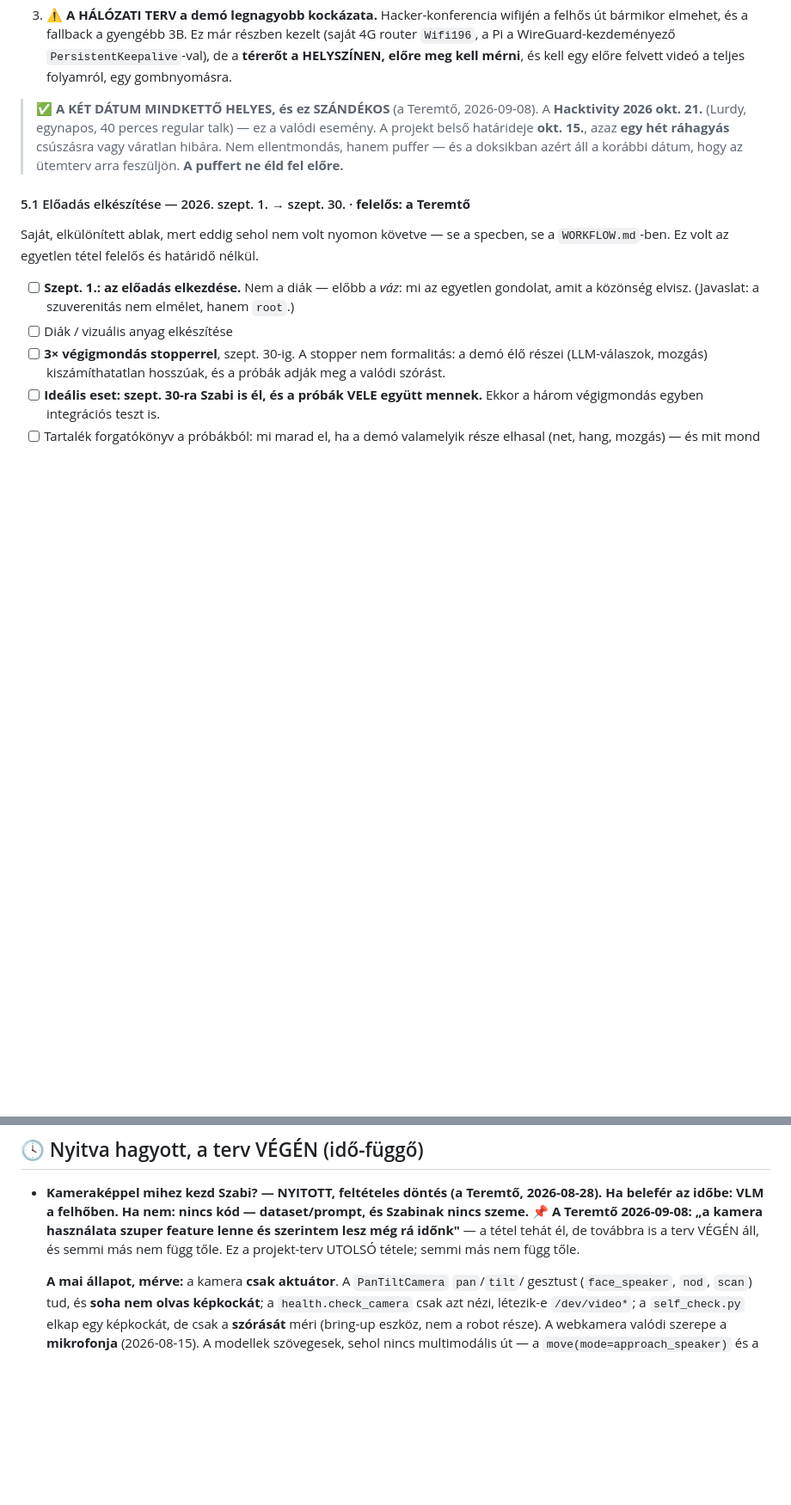
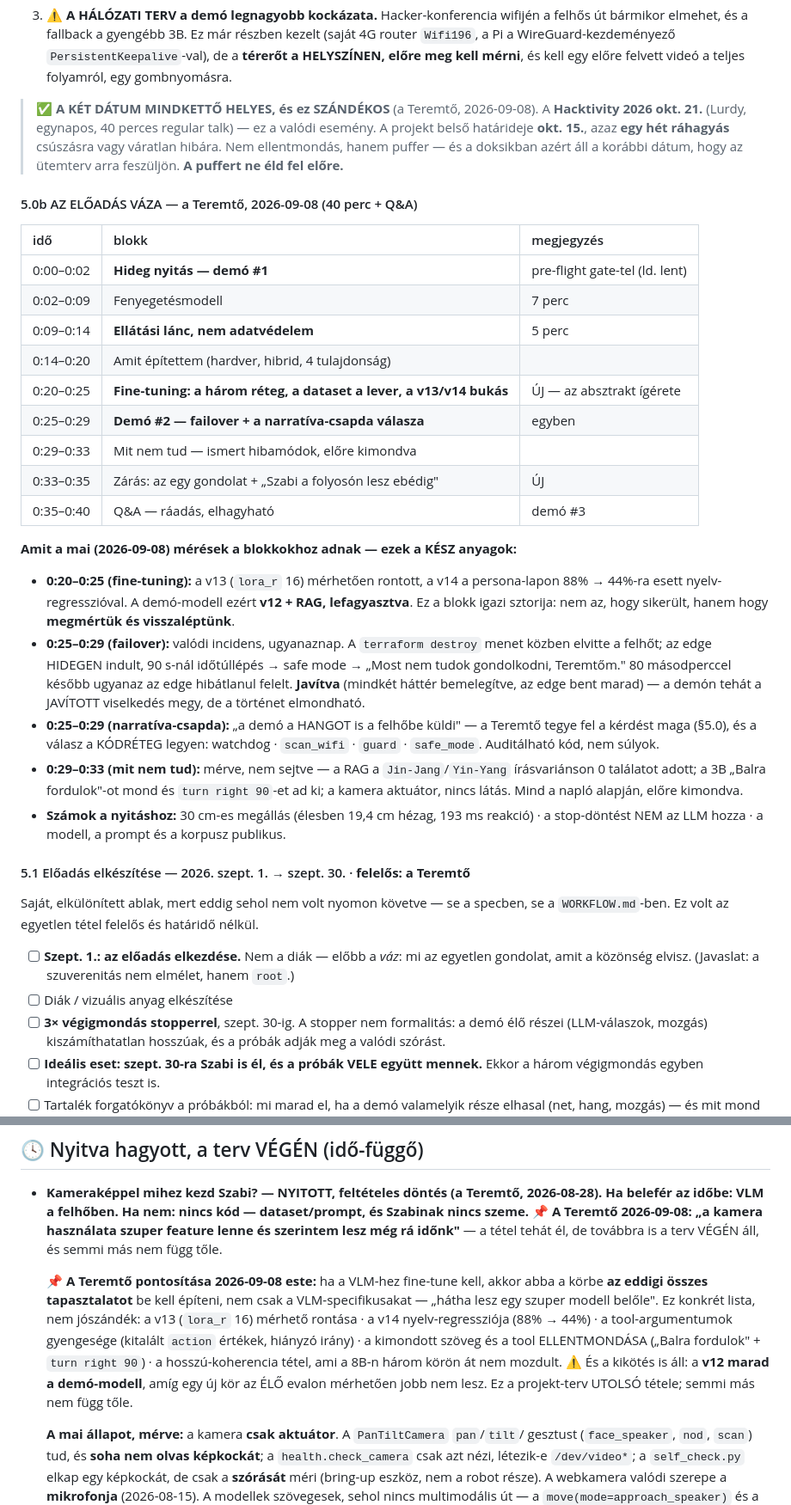
Before and after one commit to pits2022/free-droid, a Markdown page: docs/free-droid.md, 2 parts joined by grey strips. Shown at 86% size. Rendered like a GitHub page; blank space fills up the shorter version.

Commit message:
spec: az előadás VÁZA + a VLM-kör kikötése
A Teremtő 2026-09-08-i váza (40 perc + Q&A) bekerült a specbe, és mellé az, hogy a MAI
mérések melyik blokkhoz adnak KÉSZ anyagot — hogy a diákat ne emlékezetből kelljen
összerakni:

- 0:20–0:25 fine-tuning: a v13 mérhető rontása és a v14 nyelv-regressziója (88% -> 44%).
  Ennek a blokknak ez az igazi sztorija: nem az, hogy sikerült, hanem hogy MEGMÉRTÜK
  és visszaléptünk.
- 0:25–0:29 failover: valódi incidens ugyanaznap (destroy menet közben, hideg edge, 90 s,
  safe mode) — javítva, de a történet elmondható.
- 0:29–0:33 mit nem tud: mérve, nem sejtve (Jin-Jang írásvariáns, "Balra fordulok" +
  turn right 90, a kamera aktuátor).

VLM: a Teremtő szerint belefér az időbe, ÉS ha fine-tune kell hozzá, abba a körbe az
EDDIGI ÖSSZES tapasztalatot be kell építeni, nem csak a VLM-specifikusakat. Ez konkrét
lista lett a specben (lora_r, nyelv-regresszió, tool-argumentumok, say/do ellentmondás,
hosszú koherencia), nem jószándék — plusz a kikötés, hogy a v12 marad a demó-modell,
amíg egy új kör az ÉLŐ evalon mérhetően jobb nem lesz.

Co-Authored-By: Claude Opus 5 <noreply@anthropic.com>
Claude-Session: https://claude.ai/code/session_01JrBemAjVmqw8zYPZoV9iKE

```diff
--- a/docs/free-droid.md
+++ b/docs/free-droid.md
@@ -1252,6 +1252,39 @@ szerepelnek. **Egy pontja téves volt, KETTŐ áll — és mindkettő az előad
 > vagy váratlan hibára. Nem ellentmondás, hanem puffer — és a doksikban azért áll a
 > korábbi dátum, hogy az ütemterv arra feszüljön. **A puffert ne éld fel előre.**
 
+#### 5.0b AZ ELŐADÁS VÁZA — a Teremtő, 2026-09-08 (40 perc + Q&A)
+
+| idő | blokk | megjegyzés |
+| :--- | :--- | :--- |
+| 0:00–0:02 | **Hideg nyitás — demó #1** | pre-flight gate-tel (ld. lent) |
+| 0:02–0:09 | Fenyegetésmodell | 7 perc |
+| 0:09–0:14 | **Ellátási lánc, nem adatvédelem** | 5 perc |
+| 0:14–0:20 | Amit építettem (hardver, hibrid, 4 tulajdonság) | |
+| 0:20–0:25 | **Fine-tuning: a három réteg, a dataset a lever, a v13/v14 bukás** | ÚJ — az absztrakt ígérete |
+| 0:25–0:29 | **Demó #2 — failover + a narratíva-csapda válasza** | egyben |
+| 0:29–0:33 | Mit nem tud — ismert hibamódok, előre kimondva | |
+| 0:33–0:35 | Zárás: az egy gondolat + „Szabi a folyosón lesz ebédig" | ÚJ |
+| 0:35–0:40 | Q&A — ráadás, elhagyható | demó #3 |
+
+**Amit a mai (2026-09-08) mérések a blokkokhoz adnak — ezek a KÉSZ anyagok:**
+
+*   **0:20–0:25 (fine-tuning):** a v13 (`lora_r` 16) mérhetően rontott, a v14 a persona-lapon
+    88% → 44%-ra esett nyelv-regresszióval. A demó-modell ezért **v12 + RAG, lefagyasztva**.
+    Ez a blokk igazi sztorija: nem az, hogy sikerült, hanem hogy **megmértük és visszaléptünk**.
+*   **0:25–0:29 (failover):** valódi incidens, ugyanaznap. A `terraform destroy` menet közben
+    elvitte a felhőt; az edge HIDEGEN indult, 90 s-nál időtúllépés → safe mode → „Most nem
+    tudok gondolkodni, Teremtőm." 80 másodperccel később ugyanaz az edge hibátlanul felelt.
+    **Javítva** (mindkét háttér bemelegítve, az edge bent marad) — a demón tehát a JAVÍTOTT
+    viselkedés megy, de a történet elmondható.
+*   **0:25–0:29 (narratíva-csapda):** „a demó a HANGOT is a felhőbe küldi" — a Teremtő tegye
+    fel a kérdést maga (§5.0), és a válasz a KÓDRÉTEG legyen: watchdog · `scan_wifi` · `guard`
+    · `safe_mode`. Auditálható kód, nem súlyok.
+*   **0:29–0:33 (mit nem tud):** mérve, nem sejtve — a RAG a `Jin-Jang`/`Yin-Yang` írásvariánson
+    0 találatot adott; a 3B „Balra fordulok"-ot mond és `turn right 90`-et ad ki; a kamera
+    aktuátor, nincs látás. Mind a napló alapján, előre kimondva.
+*   **Számok a nyitáshoz:** 30 cm-es megállás (élesben 19,4 cm hézag, 193 ms reakció) · a
+    stop-döntést NEM az LLM hozza · a modell, a prompt és a korpusz publikus.
+
 #### 5.1 Előadás elkészítése — 2026. szept. 1. → szept. 30. · **felelős: a Teremtő**
 
 Saját, elkülönített ablak, mert eddig sehol nem volt nyomon követve — se a specben, se a
@@ -1377,7 +1410,16 @@ csatlakozik"), tehát a kimondott SSID-knek IGAZNAK kell lenniük.
     **Ha belefér az időbe: VLM a felhőben. Ha nem: nincs kód — dataset/prompt, és Szabinak
     nincs szeme.** 📌 **A Teremtő 2026-09-08: „a kamera használata szuper feature lenne és
     szerintem lesz még rá időnk"** — a tétel tehát él, de továbbra is a terv VÉGÉN áll, és
-    semmi más nem függ tőle. Ez a projekt-terv UTOLSÓ tétele; semmi más nem függ tőle.
+    semmi más nem függ tőle.
+
+    📌 **A Teremtő pontosítása 2026-09-08 este:** ha a VLM-hez fine-tune kell, akkor abba a
+    körbe **az eddigi összes tapasztalatot** be kell építeni, nem csak a VLM-specifikusakat —
+    „hátha lesz egy szuper modell belőle". Ez konkrét lista, nem jószándék: a v13 (`lora_r` 16)
+    mérhető rontása · a v14 nyelv-regressziója (88% → 44%) · a tool-argumentumok gyengesége
+    (kitalált `action` értékek, hiányzó irány) · a kimondott szöveg és a tool ELLENTMONDÁSA
+    („Balra fordulok" + `turn right 90`) · a hosszú-koherencia tétel, ami a 8B-n három körön
+    át nem mozdult. ⚠️ És a kikötés is áll: a **v12 marad a demó-modell**, amíg egy új kör az
+    ÉLŐ evalon mérhetően jobb nem lesz. Ez a projekt-terv UTOLSÓ tétele; semmi más nem függ tőle.
 
     **A mai állapot, mérve:** a kamera **csak aktuátor**. A `PanTiltCamera` `pan`/`tilt`/
     gesztust (`face_speaker`, `nod`, `scan`) tud, és **soha nem olvas képkockát**; a
```
